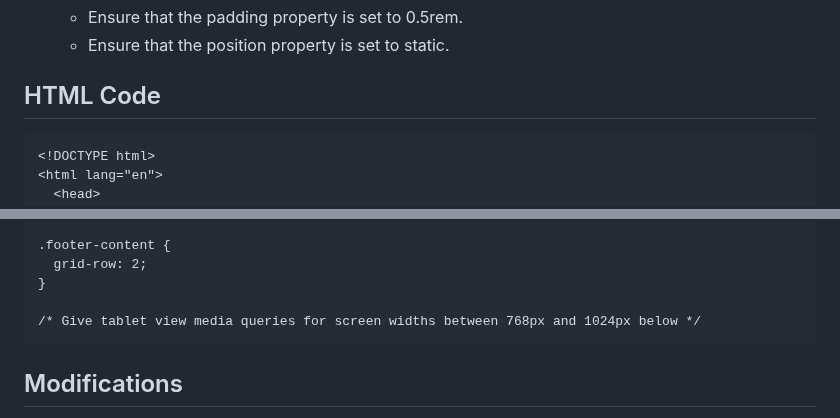
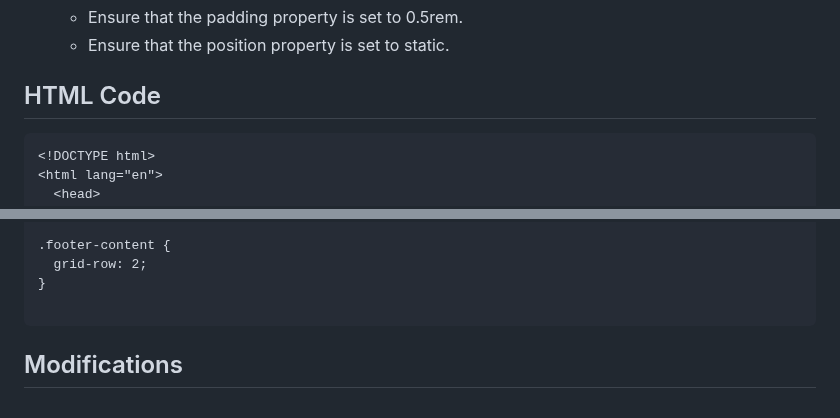
Before and after one commit to sudhanshu432/CSS-NINJA-, a Markdown page: Responsive-Design/Practice Problems/Q-3 Add Media Queries II.md, 2 parts joined by grey strips. Rendered like a GitHub page.

````diff
--- a/Responsive-Design/Practice Problems/Q-3 Add Media Queries II.md
+++ b/Responsive-Design/Practice Problems/Q-3 Add Media Queries II.md
@@ -75,7 +75,7 @@ Ensure that the modifications adhere to the following test cases:
     - Ensure that the position property is set to static.
 
 ## HTML Code
-```html
+```
 <!DOCTYPE html>
 <html lang="en">
   <head>
@@ -312,7 +312,6 @@ footer {
   grid-row: 2;
 }
 
-/* Give tablet view media queries for screen widths between 768px and 1024px below */
 ```
 ## Modifications
 Make necessary adjustments to the HTML and CSS code to ensure responsiveness and achieve the expected output.
````
Also changed, not shown: other parts of Responsive-Design/Practice Problems/Q-3 Add Media Queries II.md (+2 -2 lines).
